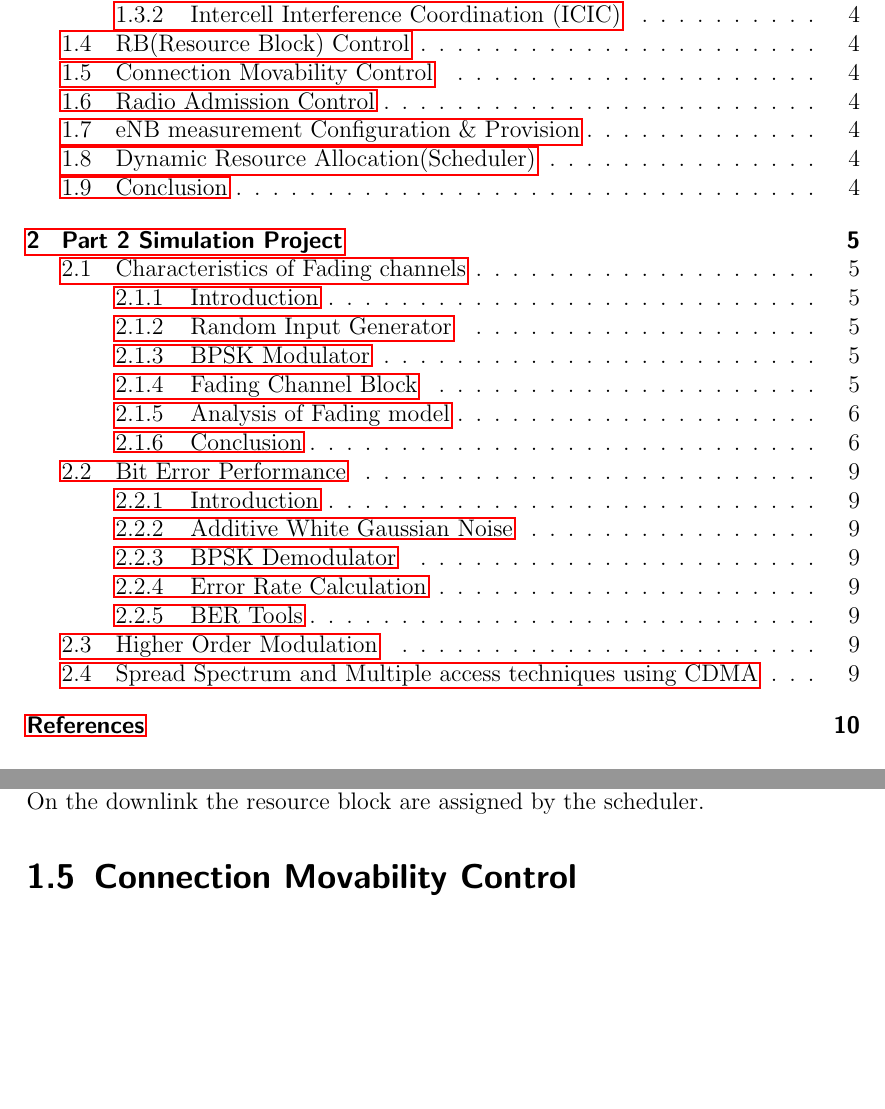
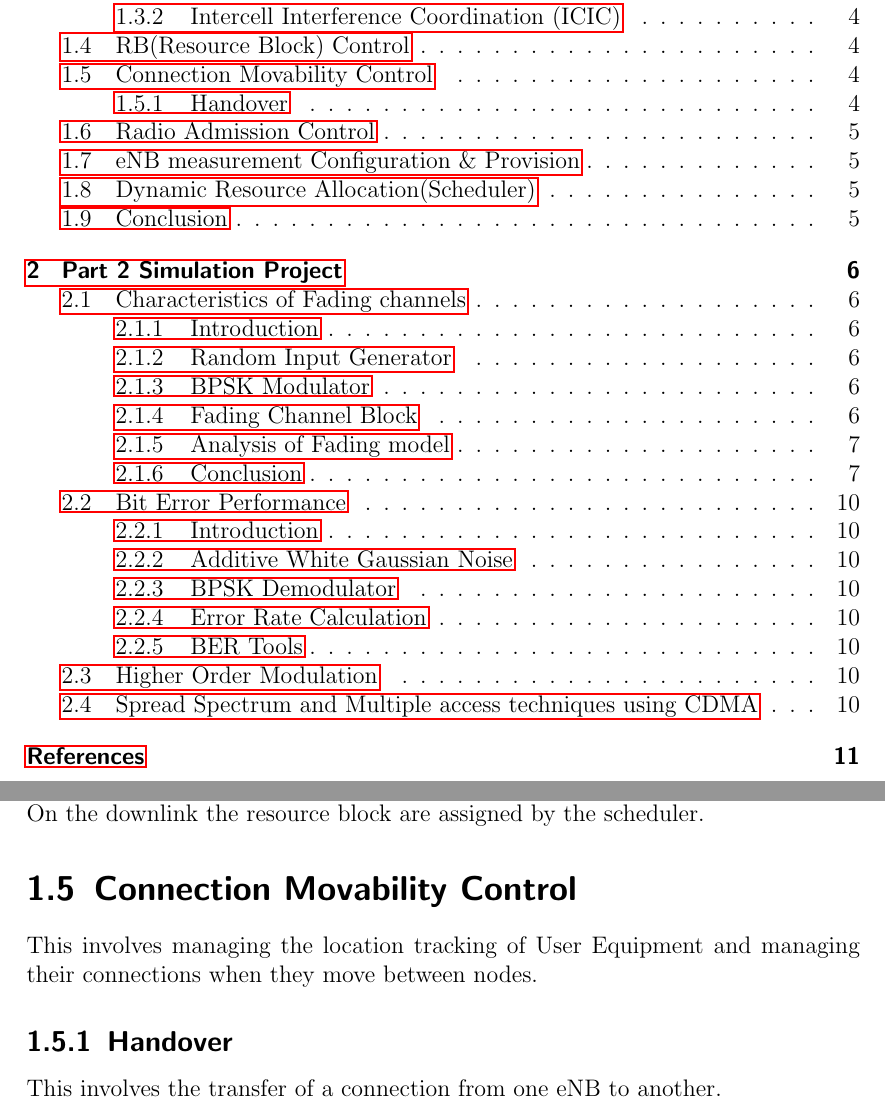
Before and after one commit to jamesfernando94/UniversityDocuments, a LaTeX thesis (4-MobileCommunications/Coursework1/ProjectAssignment.tex, which reads 4-MobileCommunications/Coursework1/1-ResearchProject/05-ConnectionMovabilityControl.tex): two parts of pages 2 and 4 of 10 before the commit and two parts of pages 2 and 4 of 11 after it, joined at a grey line, cut so that both start at the same text, the shorter picture padded with empty space. Compiled offline with pdfLaTeX.

Commit message:
added changes for mobility control

```diff
--- a/4-MobileCommunications/Coursework1/1-ResearchProject/05-ConnectionMovabilityControl.tex
+++ b/4-MobileCommunications/Coursework1/1-ResearchProject/05-ConnectionMovabilityControl.tex
@@ -1,4 +1,8 @@
 \section{Connection Movability Control}
 {
-
+	This involves managing the location tracking of User Equipment and managing their connections when they move between nodes.
+	\subsection{Handover}
+	{
+		This involves the transfer of a connection from one eNB to another.
+	}
 }
```
